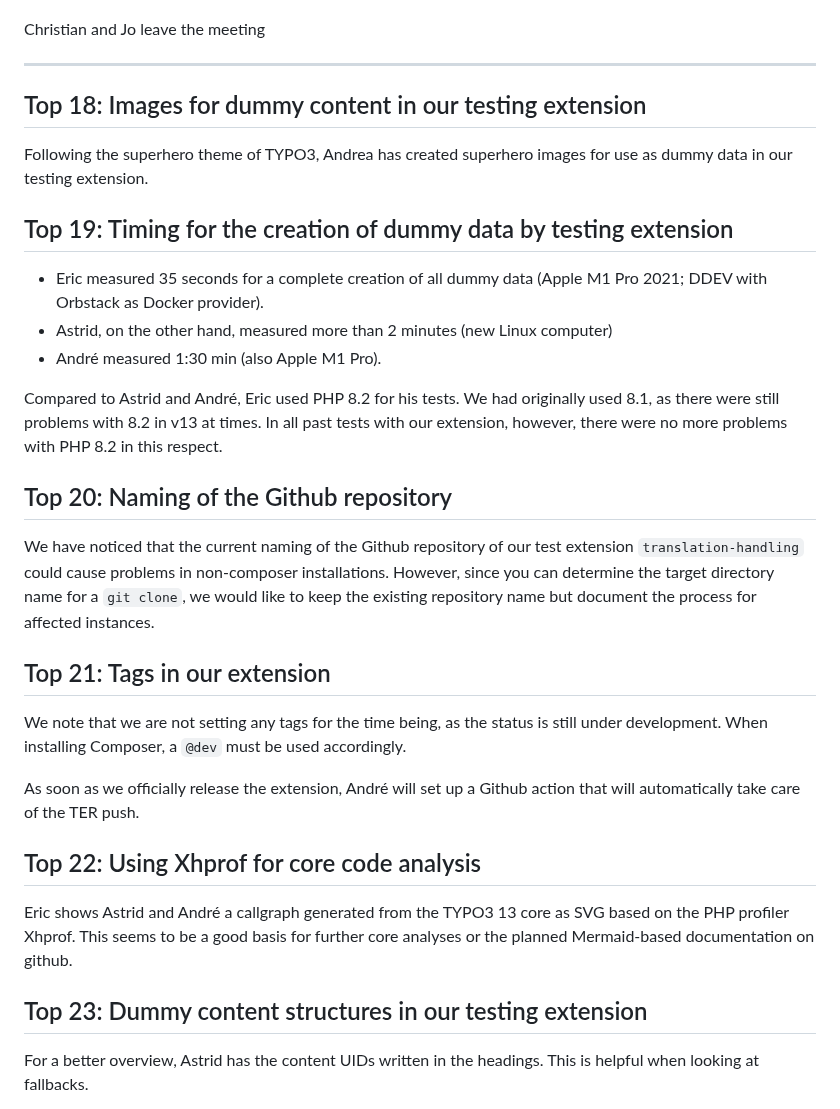
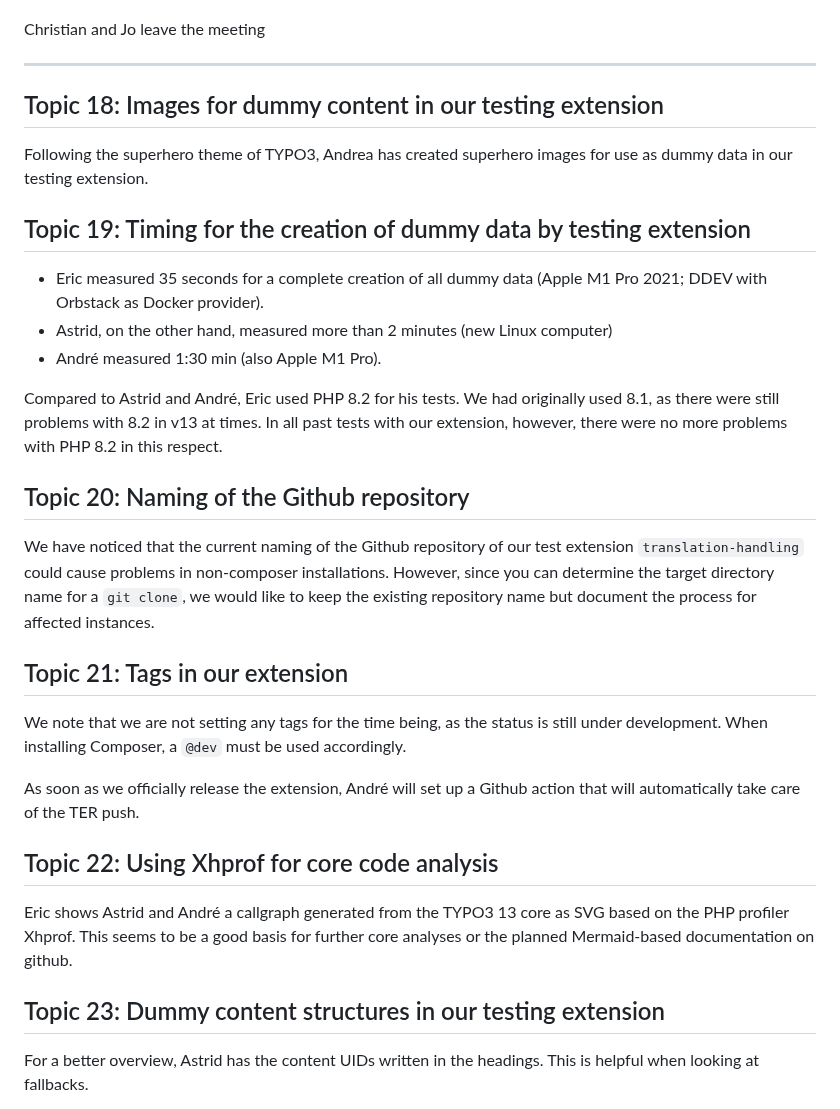
Before and after one commit to t3thi/Documentation, a Markdown page: MeetingMinutes/2024-01-19.md, the part around the change. Drawn GitHub-style.

Commit message:
Update 2024-01-19 meeting minutes

```diff
--- a/MeetingMinutes/2024-01-19.md
+++ b/MeetingMinutes/2024-01-19.md
@@ -198,11 +198,11 @@ Christian and Jo leave the meeting
 
 ---
 
-## Top 18: Images for dummy content in our testing extension
+## Topic 18: Images for dummy content in our testing extension
 
 Following the superhero theme of TYPO3, Andrea has created superhero images for use as dummy data in our testing extension.
 
-## Top 19: Timing for the creation of dummy data by testing extension
+## Topic 19: Timing for the creation of dummy data by testing extension
 
 - Eric measured 35 seconds for a complete creation of all dummy data (Apple M1 Pro 2021; DDEV with Orbstack as Docker provider).
 - Astrid, on the other hand, measured more than 2 minutes (new Linux computer)
@@ -210,21 +210,21 @@ Following the superhero theme of TYPO3, Andrea has created superhero images for
 
 Compared to Astrid and André, Eric used PHP 8.2 for his tests. We had originally used 8.1, as there were still problems with 8.2 in v13 at times. In all past tests with our extension, however, there were no more problems with PHP 8.2 in this respect.
 
-## Top 20: Naming of the Github repository
+## Topic 20: Naming of the Github repository
 
 We have noticed that the current naming of the Github repository of our test extension `translation-handling` could cause problems in non-composer installations. However, since you can determine the target directory name for a `git clone`, we would like to keep the existing repository name but document the process for affected instances.
 
-## Top 21: Tags in our extension
+## Topic 21: Tags in our extension
 
 We note that we are not setting any tags for the time being, as the status is still under development. When installing Composer, a `@dev` must be used accordingly.
 
 As soon as we officially release the extension, André will set up a Github action that will automatically take care of the TER push.
 
-## Top 22: Using Xhprof for core code analysis
+## Topic 22: Using Xhprof for core code analysis
 
 Eric shows Astrid and André a callgraph generated from the TYPO3 13 core as SVG based on the PHP profiler Xhprof. This seems to be a good basis for further core analyses or the planned Mermaid-based documentation on github.
 
-## Top 23: Dummy content structures in our testing extension
+## Topic 23: Dummy content structures in our testing extension
 
 For a better overview, Astrid has the content UIDs written in the headings. This is helpful when looking at fallbacks.
 
```
Also changed, not shown: MeetingMinutes/2024-02-02.md (added, +17 -0 lines).
